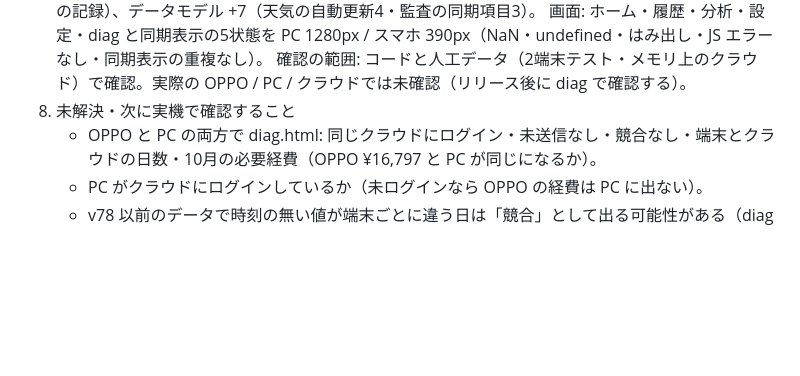
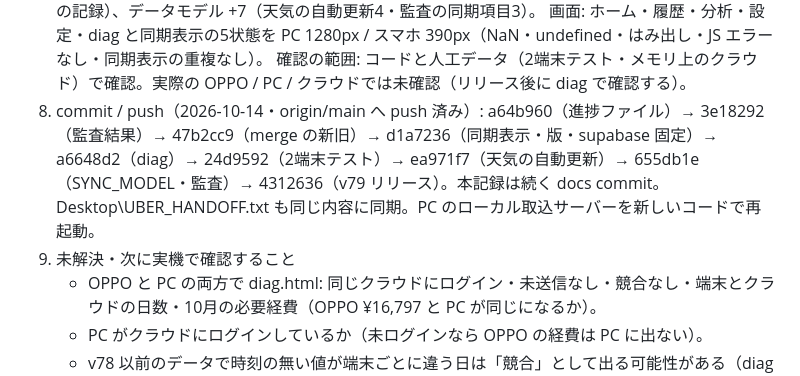
Before and after one commit to okachan1973-navi/uber-log, a Markdown page: HANDOFF.md, the part around the change. Rendered like a GitHub page; blank space fills up the shorter version.

Commit message:
docs(handoff): v79 の commit・push 結果を記録

```diff
--- a/HANDOFF.md
+++ b/HANDOFF.md
@@ -94,7 +94,10 @@ UBER_LOG 正本開発引継ぎドキュメント（MASTER HANDOFF）
      手動休み・天気・MAPメモ・評価（開き直しても戻らない）・オフライン→再接続・公式値の新旧・競合・同期の記録）、データモデル +7（天気の自動更新4・監査の同期項目3）。
      画面: ホーム・履歴・分析・設定・diag と同期表示の5状態を PC 1280px / スマホ 390px（NaN・undefined・はみ出し・JS エラーなし・同期表示の重複なし）。
      確認の範囲: コードと人工データ（2端末テスト・メモリ上のクラウド）で確認。実際の OPPO / PC / クラウドでは未確認（リリース後に diag で確認する）。
-  8. 未解決・次に実機で確認すること
+  8. commit / push（2026-10-14・origin/main へ push 済み）: a64b960（進捗ファイル）→ 3e18292（監査結果）→ 47b2cc9（merge の新旧）→ d1a7236（同期表示・版・supabase 固定）→
+     a6648d2（diag）→ 24d9592（2端末テスト）→ ea971f7（天気の自動更新）→ 655db1e（SYNC_MODEL・監査）→ 4312636（v79 リリース）。本記録は続く docs commit。
+     Desktop\UBER_HANDOFF.txt も同じ内容に同期。PC のローカル取込サーバーを新しいコードで再起動。
+  9. 未解決・次に実機で確認すること
      - OPPO と PC の両方で diag.html: 同じクラウドにログイン・未送信なし・競合なし・端末とクラウドの日数・10月の必要経費（OPPO ¥16,797 と PC が同じになるか）。
      - PC がクラウドにログインしているか（未ログインなら OPPO の経費は PC に出ない）。
      - v78 以前のデータで時刻の無い値が端末ごとに違う日は「競合」として出る可能性がある（diag で内容を確認して、どちらかに直せば消える）。
```
